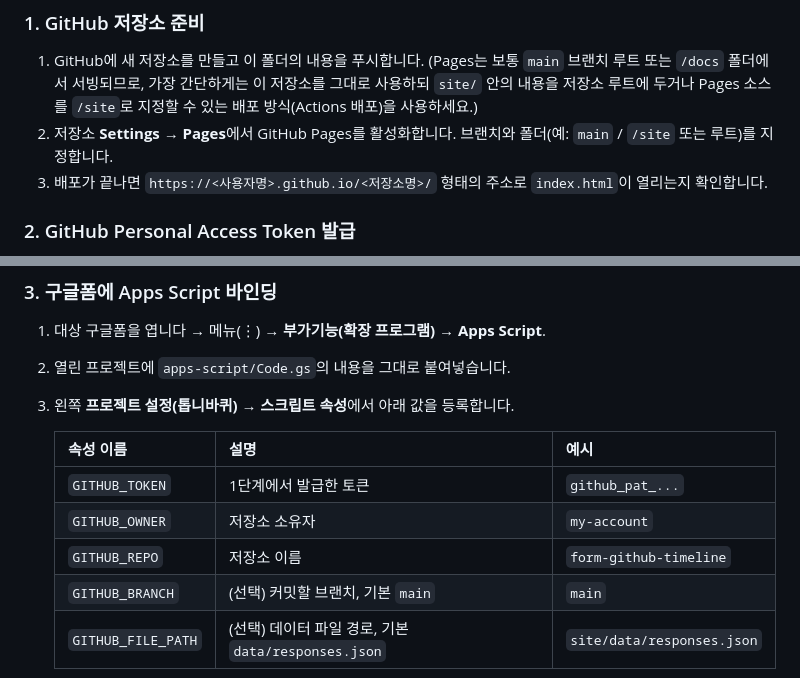
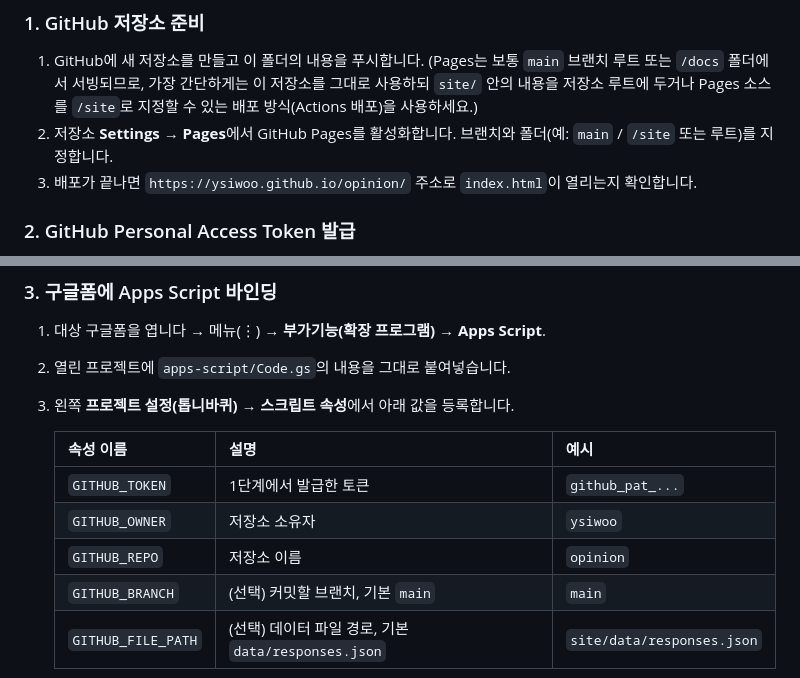
Before and after one commit to ysiwoo/opinion, a Markdown page: README.md, 2 parts joined by grey strips. Drawn GitHub-style.

Commit message:
Update README examples for ysiwoo/opinion repo

```diff
--- a/README.md
+++ b/README.md
@@ -27,7 +27,7 @@ GitHub Pages로 배포된 `site/index.html`이 그 데이터를 최신순 타임
 1. GitHub에 새 저장소를 만들고 이 폴더의 내용을 푸시합니다. (Pages는 보통 `main` 브랜치 루트 또는 `/docs` 폴더에서 서빙되므로,
    가장 간단하게는 이 저장소를 그대로 사용하되 `site/` 안의 내용을 저장소 루트에 두거나 Pages 소스를 `/site`로 지정할 수 있는 배포 방식(Actions 배포)을 사용하세요.)
 2. 저장소 **Settings → Pages**에서 GitHub Pages를 활성화합니다. 브랜치와 폴더(예: `main` / `/site` 또는 루트)를 지정합니다.
-3. 배포가 끝나면 `https://<사용자명>.github.io/<저장소명>/` 형태의 주소로 `index.html`이 열리는지 확인합니다.
+3. 배포가 끝나면 `https://ysiwoo.github.io/opinion/` 주소로 `index.html`이 열리는지 확인합니다.
 
 ### 2. GitHub Personal Access Token 발급
 
@@ -43,8 +43,8 @@ GitHub Pages로 배포된 `site/index.html`이 그 데이터를 최신순 타임
    | 속성 이름 | 설명 | 예시 |
    |---|---|---|
    | `GITHUB_TOKEN` | 1단계에서 발급한 토큰 | `github_pat_...` |
-   | `GITHUB_OWNER` | 저장소 소유자 | `my-account` |
-   | `GITHUB_REPO` | 저장소 이름 | `form-github-timeline` |
+   | `GITHUB_OWNER` | 저장소 소유자 | `ysiwoo` |
+   | `GITHUB_REPO` | 저장소 이름 | `opinion` |
    | `GITHUB_BRANCH` | (선택) 커밋할 브랜치, 기본 `main` | `main` |
    | `GITHUB_FILE_PATH` | (선택) 데이터 파일 경로, 기본 `data/responses.json` | `site/data/responses.json` |
 
```
